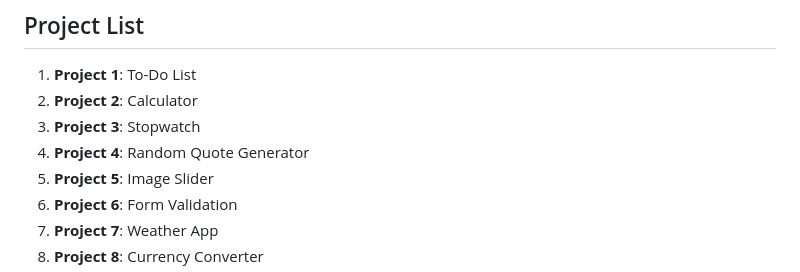
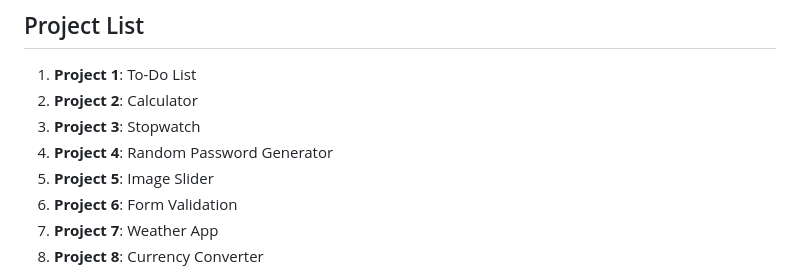
Before and after one commit to vishwash-soni/JS-Projects, a Markdown page: README.md, the part around the change. GitHub-like rendering.

```diff
--- a/README.md
+++ b/README.md
@@ -30,7 +30,7 @@ To run any of the projects, simply open the corresponding HTML file in your web
 1. **Project 1**: To-Do List
 2. **Project 2**: Calculator
 3. **Project 3**: Stopwatch
-4. **Project 4**: Random Quote Generator
+4. **Project 4**: Random Password Generator
 5. **Project 5**: Image Slider
 6. **Project 6**: Form Validation
 7. **Project 7**: Weather App
```
